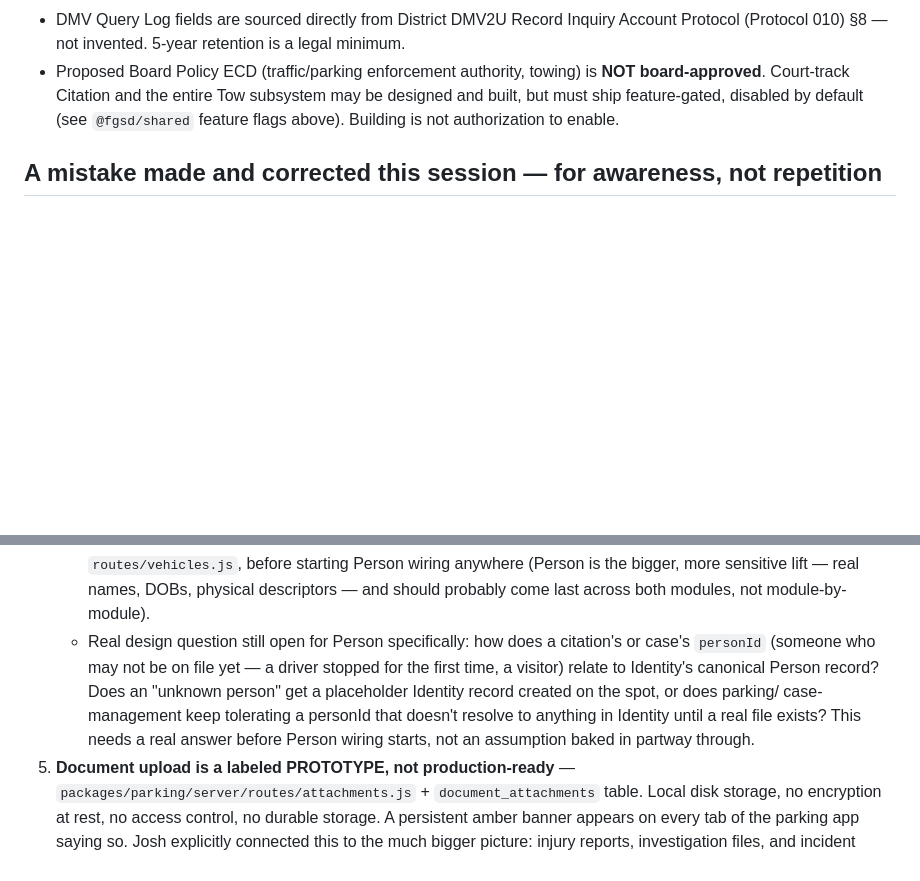
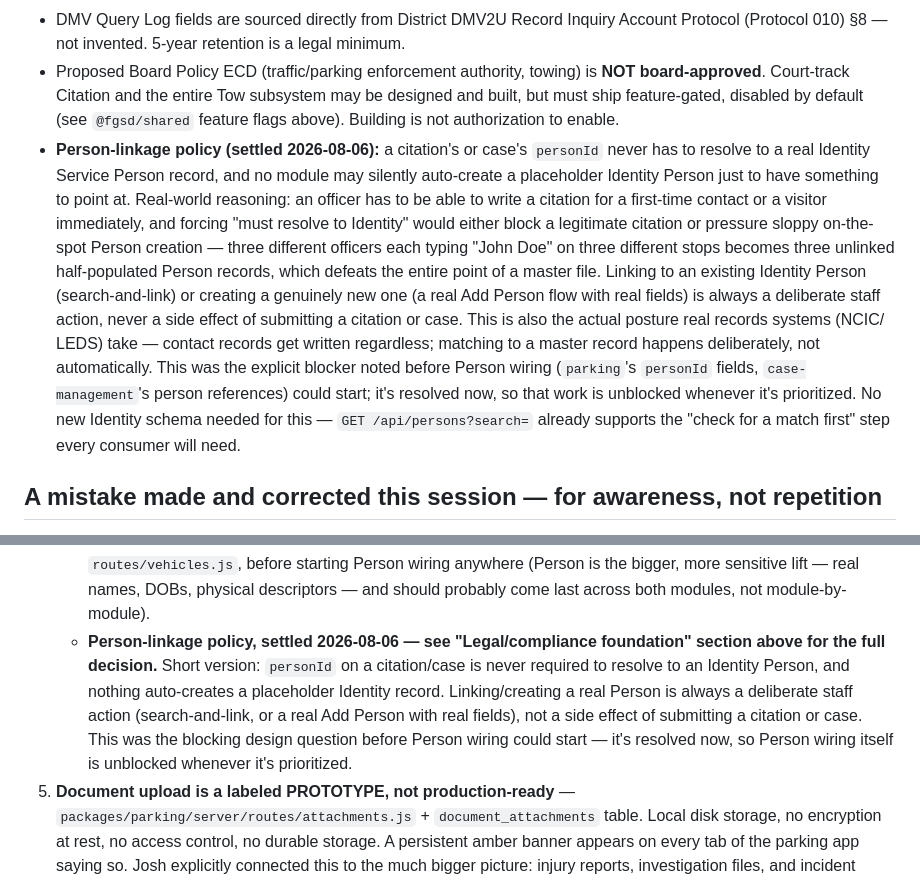
Before and after one commit to JWJeffery/CaseIncidentManagementSystem, a Markdown page: RESUME_PROJECT_NOTE.md, 2 parts joined by grey strips. Drawn GitHub-style; blank space fills up the shorter version.

Commit message:
Settle Person-linkage policy

```diff
--- a/RESUME_PROJECT_NOTE.md
+++ b/RESUME_PROJECT_NOTE.md
@@ -180,6 +180,28 @@ from memory.
   Tow subsystem may be designed and built, but must ship feature-gated,
   disabled by default (see `@fgsd/shared` feature flags above). Building
   is not authorization to enable.
+- **Person-linkage policy (settled 2026-08-06):** a citation's or case's
+  `personId` never has to resolve to a real Identity Service Person
+  record, and no module may silently auto-create a placeholder Identity
+  Person just to have something to point at. Real-world reasoning: an
+  officer has to be able to write a citation for a first-time contact or
+  a visitor immediately, and forcing "must resolve to Identity" would
+  either block a legitimate citation or pressure sloppy on-the-spot
+  Person creation — three different officers each typing "John Doe" on
+  three different stops becomes three unlinked half-populated Person
+  records, which defeats the entire point of a master file. Linking to
+  an existing Identity Person (search-and-link) or creating a genuinely
+  new one (a real Add Person flow with real fields) is always a
+  deliberate staff action, never a side effect of submitting a citation
+  or case. This is also the actual posture real records systems (NCIC/
+  LEDS) take — contact records get written regardless; matching to a
+  master record happens deliberately, not automatically. This was the
+  explicit blocker noted before Person wiring (`parking`'s `personId`
+  fields, `case-management`'s person references) could start; it's
+  resolved now, so that work is unblocked whenever it's prioritized. No
+  new Identity schema needed for this — `GET /api/persons?search=`
+  already supports the "check for a match first" step every consumer
+  will need.
 
 ## A mistake made and corrected this session — for awareness, not repetition
 
@@ -342,15 +364,16 @@ is treated as fully "finished" in the cross-module sense.
      anywhere (Person is the bigger, more sensitive lift — real names,
      DOBs, physical descriptors — and should probably come last across
      both modules, not module-by-module).
-   - Real design question still open for Person specifically: how does a
-     citation's or case's `personId` (someone who may not be on file yet
-     — a driver stopped for the first time, a visitor) relate to
-     Identity's canonical Person record? Does an "unknown person" get a
-     placeholder Identity record created on the spot, or does parking/
-     case-management keep tolerating a personId that doesn't resolve to
-     anything in Identity until a real file exists? This needs a real
-     answer before Person wiring starts, not an assumption baked in
-     partway through.
+   - **Person-linkage policy, settled 2026-08-06 — see "Legal/compliance
+     foundation" section above for the full decision.** Short version:
+     `personId` on a citation/case is never required to resolve to an
+     Identity Person, and nothing auto-creates a placeholder Identity
+     record. Linking/creating a real Person is always a deliberate staff
+     action (search-and-link, or a real Add Person with real fields), not
+     a side effect of submitting a citation or case. This was the
+     blocking design question before Person wiring could start — it's
+     resolved now, so Person wiring itself is unblocked whenever it's
+     prioritized.
 5. **Document upload is a labeled PROTOTYPE, not production-ready** —
    `packages/parking/server/routes/attachments.js` + `document_attachments`
    table. Local disk storage, no encryption at rest, no access control, no
```
